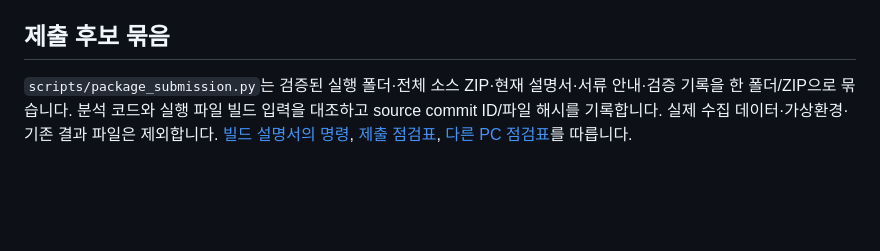
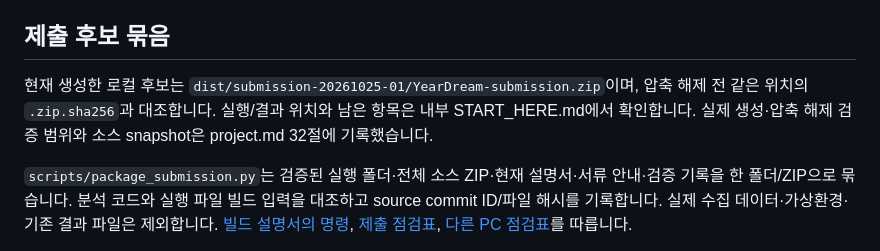
Before and after one commit to dhwjdgh1122/yeardream-project, a Markdown page: README.md, the part around the change. Drawn GitHub-style; blank space fills up the shorter version.

Commit message:
docs: record verified submission candidate snapshot

```diff
--- a/README.md
+++ b/README.md
@@ -39,6 +39,8 @@ Python 없이 실행할 수 있는 폴더형 패키지를 빌드합니다. 빌
 이전 빌드를 덮어쓰지 않도록 새 출력 경로를 지정합니다. ZIP 경로는 `dist/release-01/YearDream-windows-x64.zip`입니다. [빌드 설명서](docs/BUILD_MANUAL.md)와 [사용자 설명서](docs/USER_MANUAL.md)를 참조합니다. 소스에서 같은 시작 프로그램을 사용하려면 `.venv\Scripts\python.exe -B run_app.py`로 실행합니다. 별도 Windows PC의 독립 실행 검증과 실제 사이트 정확도 측정은 남아 있습니다.
 
 ## 제출 후보 묶음
+
+현재 생성한 로컬 후보는 `dist/submission-20261025-01/YearDream-submission.zip`이며, 압축 해제 전 같은 위치의 `.zip.sha256`과 대조합니다. 실행/결과 위치와 남은 항목은 내부 START_HERE.md에서 확인합니다. 실제 생성·압축 해제 검증 범위와 소스 snapshot은 project.md 32절에 기록했습니다.
 
 `scripts/package_submission.py`는 검증된 실행 폴더·전체 소스 ZIP·현재 설명서·서류 안내·검증 기록을 한 폴더/ZIP으로 묶습니다. 분석 코드와 실행 파일 빌드 입력을 대조하고 source commit ID/파일 해시를 기록합니다. 실제 수집 데이터·가상환경·기존 결과 파일은 제외합니다. [빌드 설명서의 명령](docs/BUILD_MANUAL.md), [제출 점검표](docs/SUBMISSION_CHECKLIST.md), [다른 PC 점검표](docs/OTHER_PC_CHECKLIST.md)를 따릅니다.
 
```
Also changed, not shown: project.md (+15 -1 lines).
